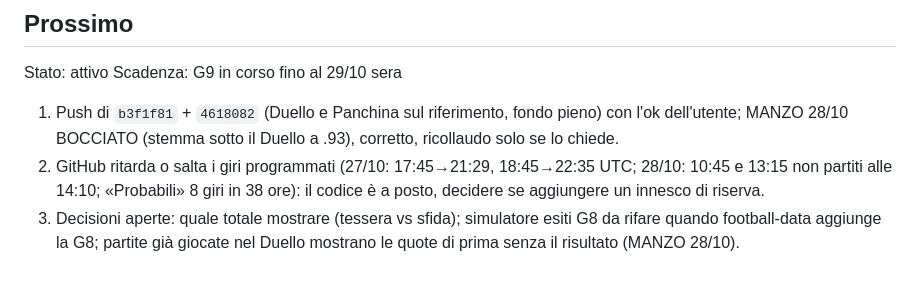
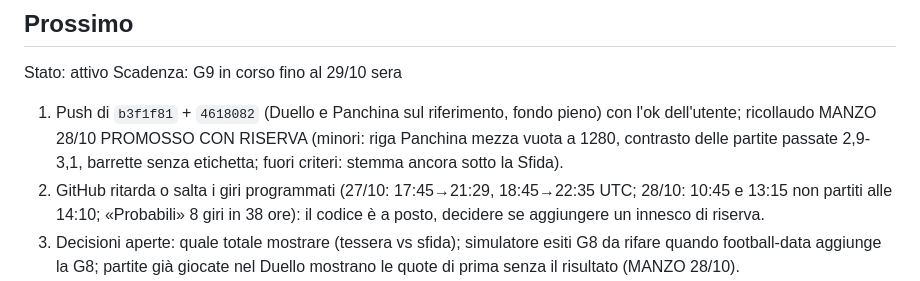
Before and after one commit to ManzoChinaglia/JARVIS, a Markdown page: STATO.md, the part around the change. Rendered like a GitHub page.

Commit message:
STATO: ricollaudo MANZO 28/10
Co-Authored-By: Claude Opus 5.5 <noreply@anthropic.com>

```diff
--- a/STATO.md
+++ b/STATO.md
@@ -12,7 +12,7 @@
 <!-- pannello «Punti aperti»: max 3 punti, una riga ciascuno; si aggiorna a fine sessione -->
 Stato: attivo
 Scadenza: G9 in corso fino al 29/10 sera
-1. Push di `b3f1f81` + `4618082` (Duello e Panchina sul riferimento, fondo pieno) con l'ok dell'utente; MANZO 28/10 BOCCIATO (stemma sotto il Duello a .93), corretto, ricollaudo solo se lo chiede.
+1. Push di `b3f1f81` + `4618082` (Duello e Panchina sul riferimento, fondo pieno) con l'ok dell'utente; ricollaudo MANZO 28/10 PROMOSSO CON RISERVA (minori: riga Panchina mezza vuota a 1280, contrasto delle partite passate 2,9-3,1, barrette senza etichetta; fuori criteri: stemma ancora sotto la Sfida).
 2. GitHub ritarda o salta i giri programmati (27/10: 17:45→21:29, 18:45→22:35 UTC; 28/10: 10:45 e 13:15 non partiti alle 14:10; «Probabili» 8 giri in 38 ore): il codice è a posto, decidere se aggiungere un innesco di riserva.
 3. Decisioni aperte: quale totale mostrare (tessera vs sfida); simulatore esiti G8 da rifare quando football-data aggiunge la G8; partite già giocate nel Duello mostrano le quote di prima senza il risultato (MANZO 28/10).
 
```
